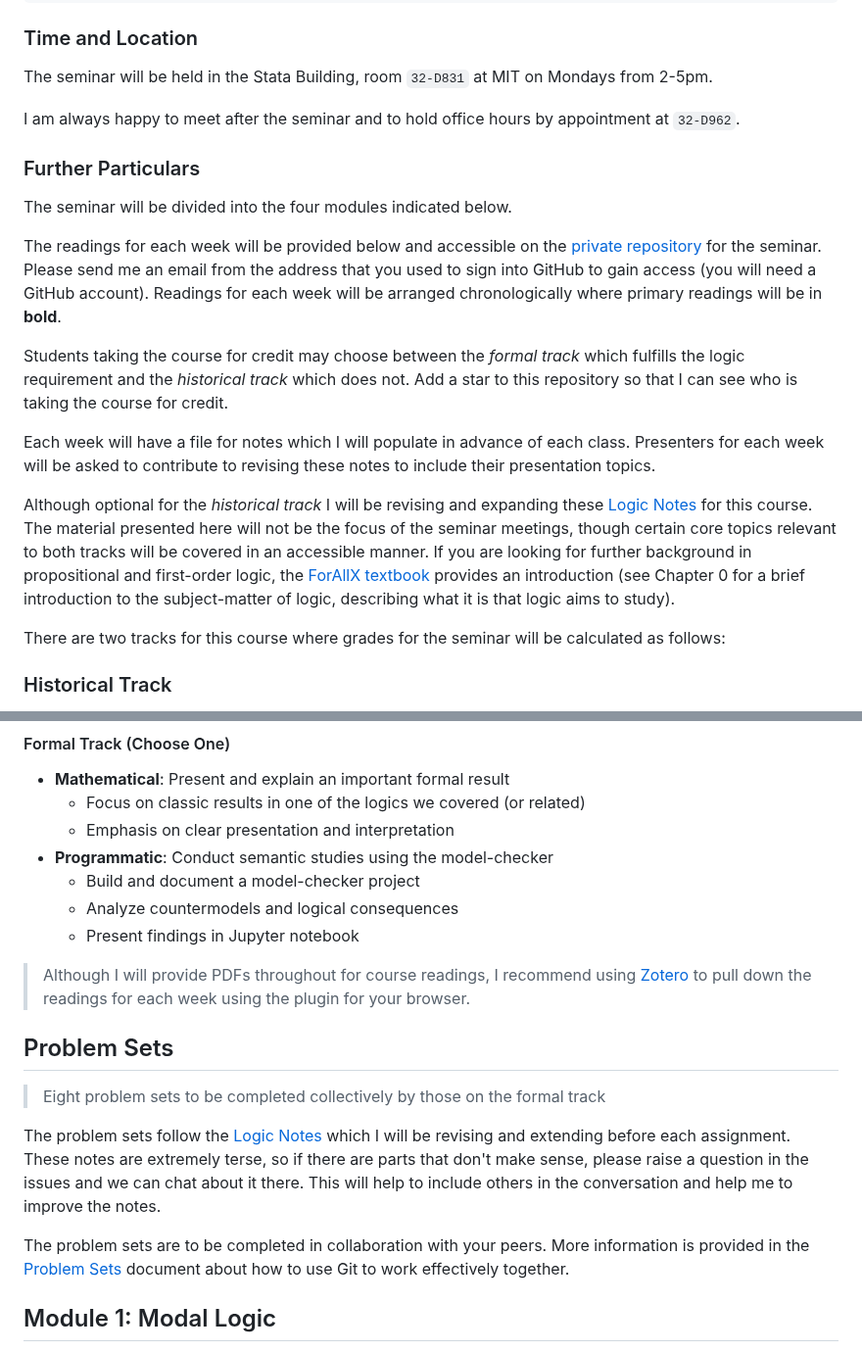
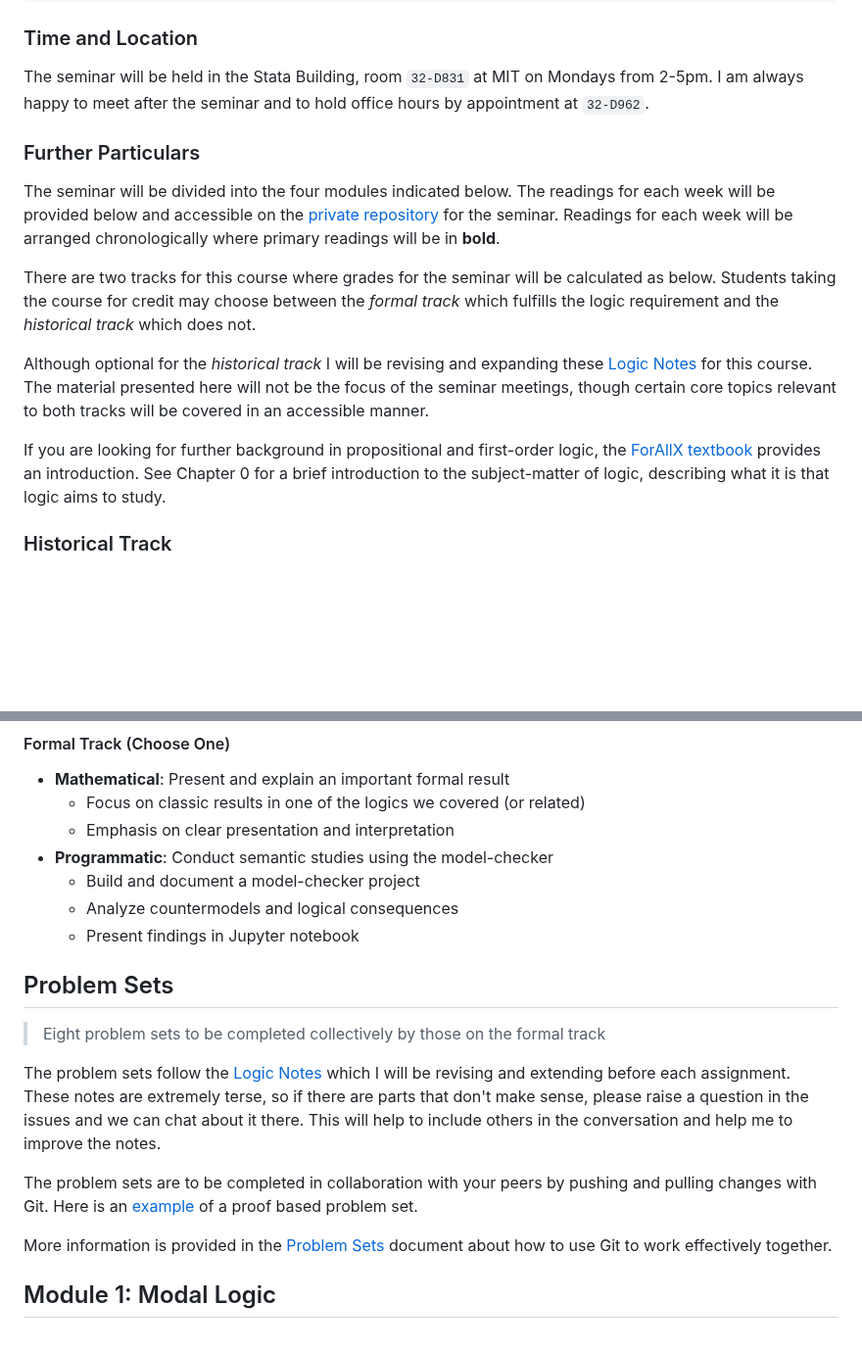
Before and after one commit to benbrastmckie/ModalHistory, a Markdown page: README.md, 2 parts joined by grey strips. Shown at 98% size. Drawn GitHub-style; blank space fills up the shorter version.

Commit message:
added problem set example

```diff
--- a/README.md
+++ b/README.md
@@ -50,28 +50,22 @@ ModalHistory/
 ### Time and Location
 
 The seminar will be held in the Stata Building, room `32-D831` at MIT on Mondays from 2-5pm.
-
 I am always happy to meet after the seminar and to hold office hours by appointment at `32-D962`.
 
 ### Further Particulars
 
 The seminar will be divided into the four modules indicated below.
-
 The readings for each week will be provided below and accessible on the [private repository](https://github.com/benbrastmckie/ModalHistoryPrivate) for the seminar.
-Please send me an email from the address that you used to sign into GitHub to gain access (you will need a GitHub account).
 Readings for each week will be arranged chronologically where primary readings will be in **bold**.
 
+There are two tracks for this course where grades for the seminar will be calculated as below.
 Students taking the course for credit may choose between the _formal track_ which fulfills the logic requirement and the _historical track_ which does not.
-Add a star to this repository so that I can see who is taking the course for credit.
-
-Each week will have a file for notes which I will populate in advance of each class.
-Presenters for each week will be asked to contribute to revising these notes to include their presentation topics.
 
 Although optional for the _historical track_ I will be revising and expanding these [Logic Notes](https://github.com/benbrastmckie/LogicNotes) for this course.
 The material presented here will not be the focus of the seminar meetings, though certain core topics relevant to both tracks will be covered in an accessible manner.
-If you are looking for further background in propositional and first-order logic, the [ForAllX textbook](https://github.com/benbrastmckie/ForAllX) provides an introduction (see Chapter 0 for a brief introduction to the subject-matter of logic, describing what it is that logic aims to study).
 
-There are two tracks for this course where grades for the seminar will be calculated as follows:
+If you are looking for further background in propositional and first-order logic, the [ForAllX textbook](https://github.com/benbrastmckie/ForAllX) provides an introduction.
+See Chapter 0 for a brief introduction to the subject-matter of logic, describing what it is that logic aims to study.
 
 ### Historical Track
 
@@ -133,8 +127,6 @@ The final project constitutes 40% of the grade for the formal track and 80% for
   - Analyze countermodels and logical consequences
   - Present findings in Jupyter notebook
 
-> Although I will provide PDFs throughout for course readings, I recommend using [Zotero](https://github.com/benbrastmckie/VSCodium/blob/master/docs/zotero.md) to pull down the readings for each week using the plugin for your browser.
-
 ## Problem Sets
 
 > Eight problem sets to be completed collectively by those on the formal track
@@ -143,7 +135,9 @@ The problem sets follow the [Logic Notes](https://github.com/benbrastmckie/Logic
 These notes are extremely terse, so if there are parts that don't make sense, please raise a question in the issues and we can chat about it there.
 This will help to include others in the conversation and help me to improve the notes.
 
-The problem sets are to be completed in collaboration with your peers.
+The problem sets are to be completed in collaboration with your peers by pushing and pulling changes with Git.
+Here is an [example](problem_sets/02_axiomatic_proofs/02_solutions.pdf) of a proof based problem set.
+
 More information is provided in the [Problem Sets](/problem_sets/README.md) document about how to use Git to work effectively together.
 
 ## Module 1: Modal Logic
```
